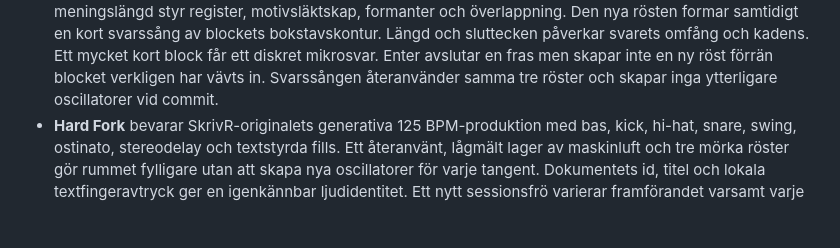
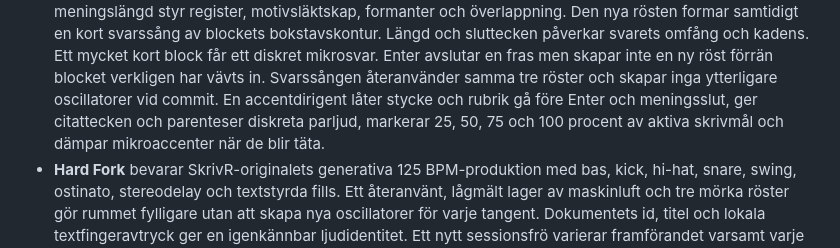
Before and after one commit to hktcr/vavr, a Markdown page: README.md, the part around the change. Drawn GitHub-style; blank space fills up the shorter version.

Commit message:
Samordna musikaliska accenter i VävR

```diff
--- a/README.md
+++ b/README.md
@@ -166,6 +166,9 @@ sammanlagda form:
   block får ett diskret mikrosvar. Enter avslutar en fras men skapar inte en
   ny röst förrän blocket verkligen har vävts in. Svarssången återanvänder
   samma tre röster och skapar inga ytterligare oscillatorer vid commit.
+  En accentdirigent låter stycke och rubrik gå före Enter och meningsslut,
+  ger citattecken och parenteser diskreta parljud, markerar 25, 50, 75 och
+  100 procent av aktiva skrivmål och dämpar mikroaccenter när de blir täta.
 - **Hard Fork** bevarar SkrivR-originalets generativa 125 BPM-produktion med
   bas, kick, hi-hat, snare, swing, ostinato, stereodelay och textstyrda fills.
   Ett återanvänt, lågmält lager av maskinluft och tre mörka röster gör rummet
```
